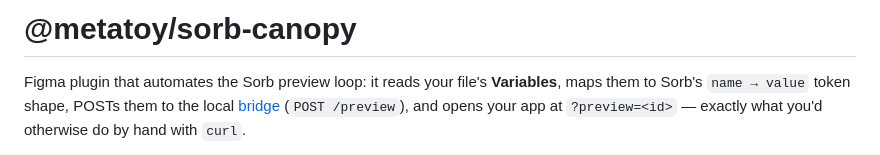
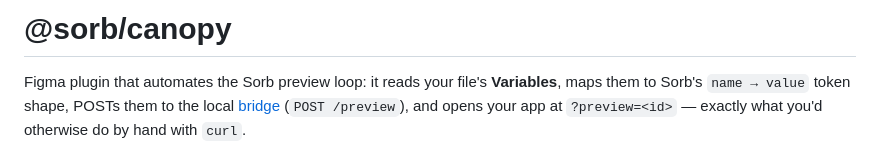
Before and after one commit to metatoy/sorb-canopy, a Markdown page: README.md, the part around the change. Rendered like a GitHub page.

Commit message:
docs: README title @metatoy/sorb-canopy → @sorb/canopy

```diff
--- a/README.md
+++ b/README.md
@@ -1,4 +1,4 @@
-# @metatoy/sorb-canopy
+# @sorb/canopy
 
 Figma plugin that automates the Sorb preview loop: it reads your file's
 **Variables**, maps them to Sorb's `name → value` token shape, POSTs them
```
